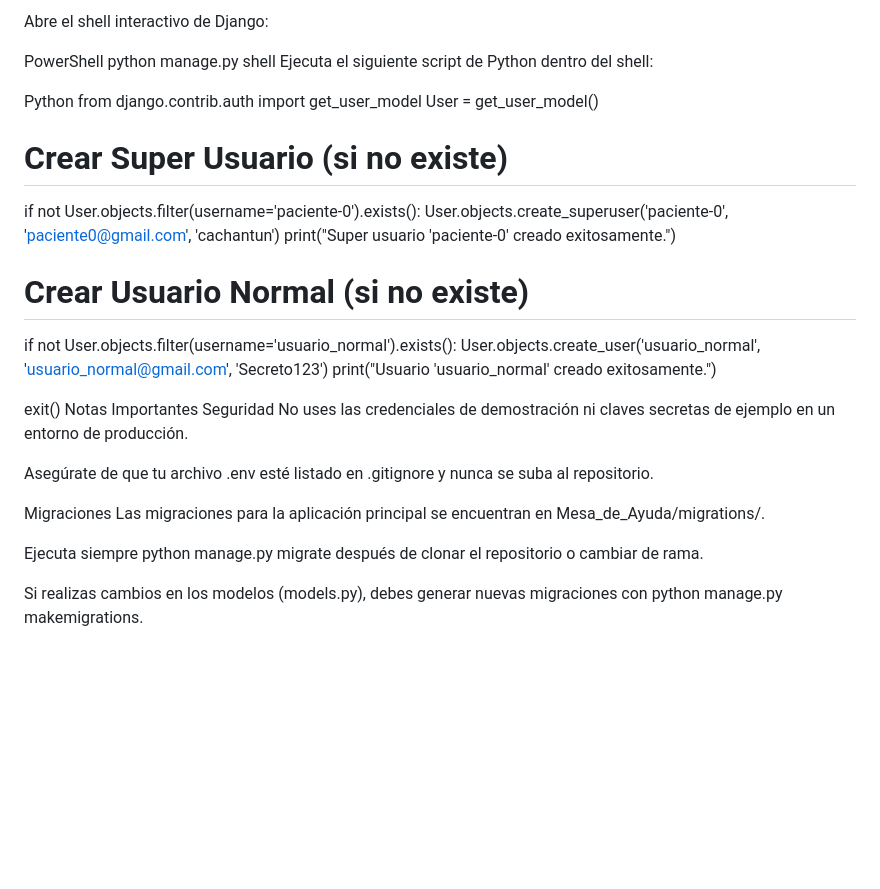
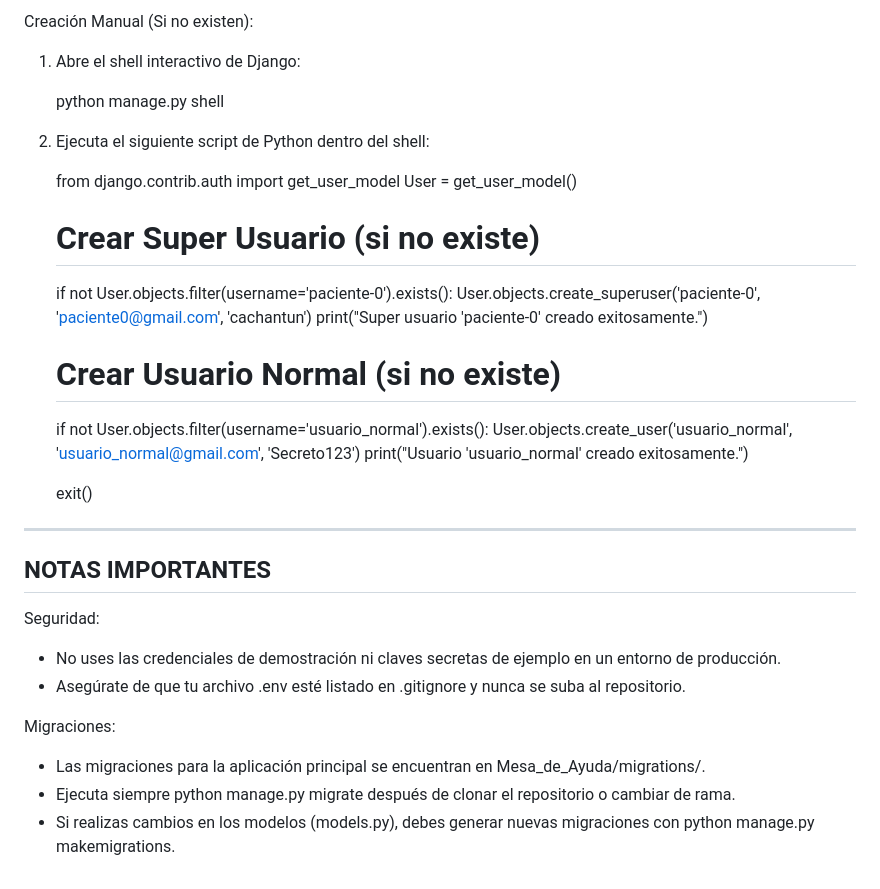
Before and after one commit to Kingshiba204/MesadeAyuda, a Markdown page: README.md, the part around the change printed below. Rendered like a GitHub page; blank space fills up the shorter version.

Commit message:
Instrucciones para el proyecto

```diff
--- a/README.md
+++ b/README.md
@@ -84,34 +91,36 @@ Si estás en una instalación nueva y los usuarios no existen, puedes crearlos m
 
-Abre el shell interactivo de Django:
+Creación Manual (Si no existen):
 
-PowerShell
-python manage.py shell
-Ejecuta el siguiente script de Python dentro del shell:
+1. Abre el shell interactivo de Django:
 
-Python
-from django.contrib.auth import get_user_model
-User = get_user_model()
+   python manage.py shell
 
-# Crear Super Usuario (si no existe)
-if not User.objects.filter(username='paciente-0').exists():
-    User.objects.create_superuser('paciente-0', 'paciente0@gmail.com', 'cachantun')
-    print("Super usuario 'paciente-0' creado exitosamente.")
+2. Ejecuta el siguiente script de Python dentro del shell:
 
-# Crear Usuario Normal (si no existe)
-if not User.objects.filter(username='usuario_normal').exists():
-    User.objects.create_user('usuario_normal', 'usuario_normal@gmail.com', 'Secreto123')
-    print("Usuario 'usuario_normal' creado exitosamente.")
+   from django.contrib.auth import get_user_model
+   User = get_user_model()
 
-exit()
-Notas Importantes
-Seguridad
-No uses las credenciales de demostración ni claves secretas de ejemplo en un entorno de producción.
+   # Crear Super Usuario (si no existe)
+   if not User.objects.filter(username='paciente-0').exists():
+       User.objects.create_superuser('paciente-0', 'paciente0@gmail.com', 'cachantun')
+       print("Super usuario 'paciente-0' creado exitosamente.")
 
-Asegúrate de que tu archivo .env esté listado en .gitignore y nunca se suba al repositorio.
+   # Crear Usuario Normal (si no existe)
+   if not User.objects.filter(username='usuario_normal').exists():
+       User.objects.create_user('usuario_normal', 'usuario_normal@gmail.com', 'Secreto123')
+       print("Usuario 'usuario_normal' creado exitosamente.")
 
-Migraciones
-Las migraciones para la aplicación principal se encuentran en Mesa_de_Ayuda/migrations/.
+   exit()
 
-Ejecuta siempre python manage.py migrate después de clonar el repositorio o cambiar de rama.
+-----------------------------------
+NOTAS IMPORTANTES
+-----------------------------------
 
-Si realizas cambios en los modelos (models.py), debes generar nuevas migraciones con python manage.py makemigrations.
+Seguridad:
+- No uses las credenciales de demostración ni claves secretas de ejemplo en un entorno de producción.
+- Asegúrate de que tu archivo .env esté listado en .gitignore y nunca se suba al repositorio.
+
+Migraciones:
+- Las migraciones para la aplicación principal se encuentran en Mesa_de_Ayuda/migrations/.
+- Ejecuta siempre python manage.py migrate después de clonar el repositorio o cambiar de rama.
+- Si realizas cambios en los modelos (models.py), debes generar nuevas migraciones con python manage.py makemigrations.
```
Also changed, not shown: other parts of README.md (+64 -57 lines).
